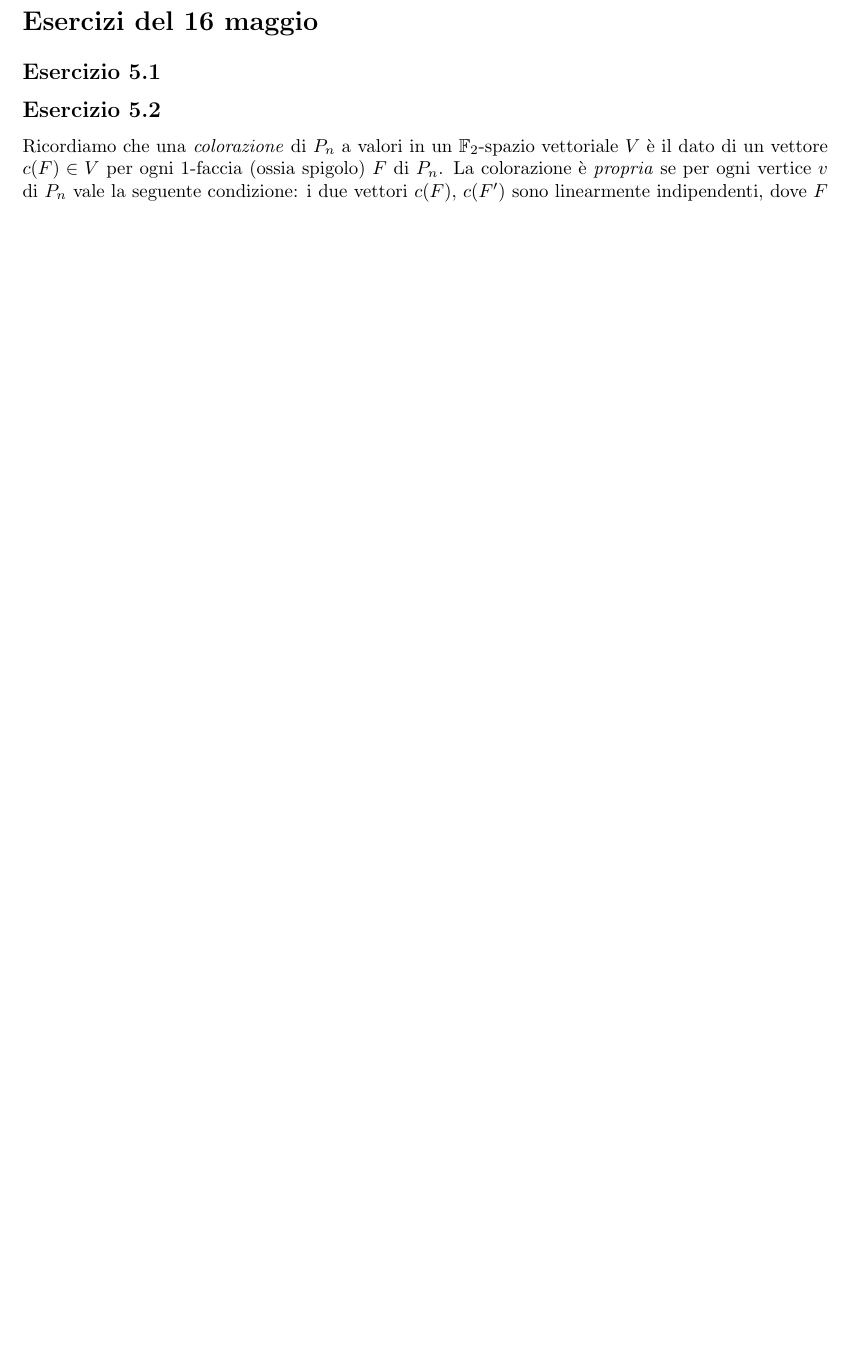
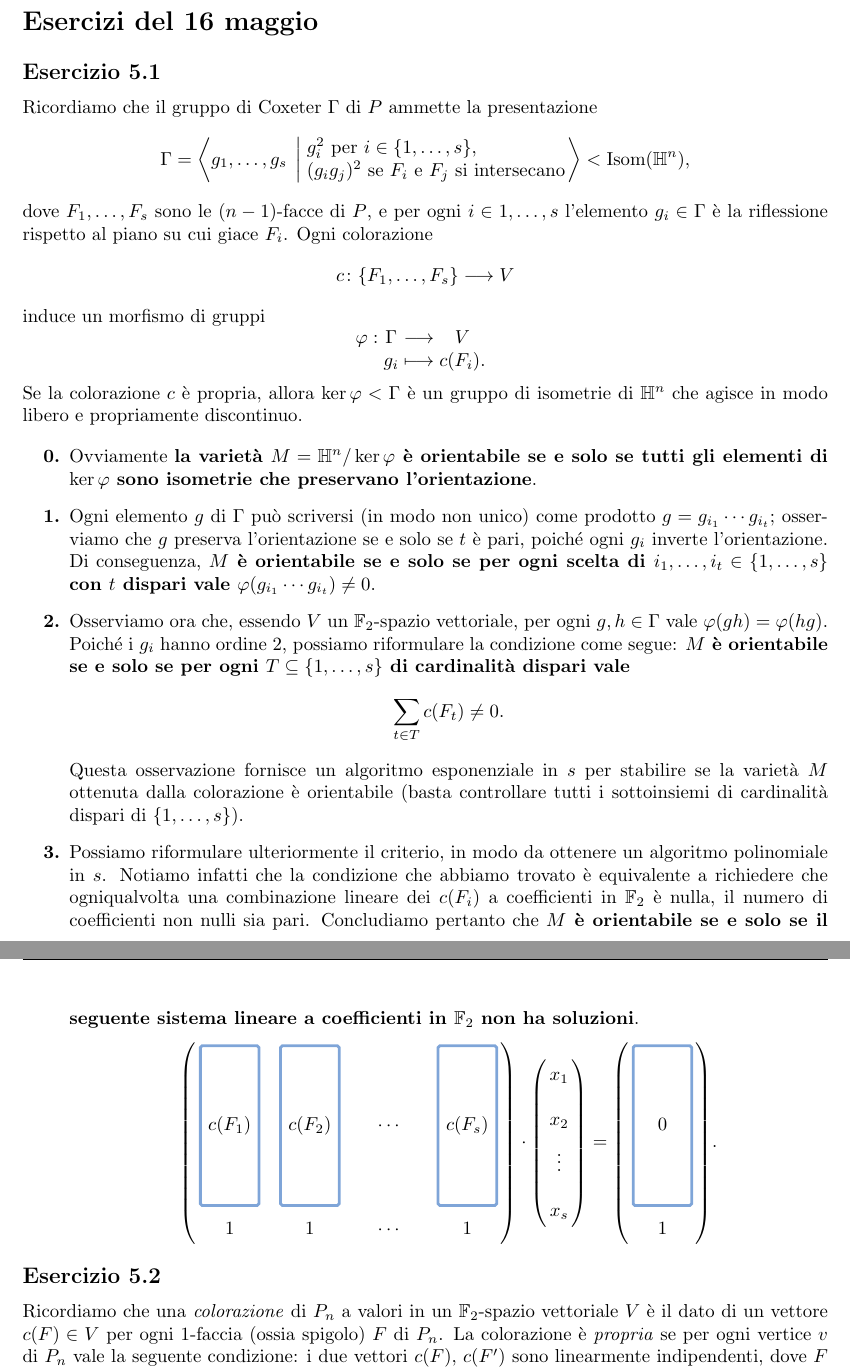
Before and after one commit to Delfad0r/geometria-iperbolica, a LaTeX document (main.tex, which reads esercizi5.tex, mystyle.sty): part of page 1 of 4 before the commit and two parts of pages 1 and 2 of 5 after it, the two joined at a grey line, cut so that both start at the same text, the shorter picture padded with empty space. Compiled offline with pdfLaTeX.

Commit message:
ven 29 mag 2020, 20.51.02, CEST

```diff
--- a/esercizi5.tex
+++ b/esercizi5.tex
@@ -1,5 +1,53 @@
 \section*{Esercizi del 16 maggio}
 \subsection*{Esercizio 5.1}
+Ricordiamo che il gruppo di Coxeter $\Gamma$ di $P$ ammette la presentazione
+\[
+\Gamma=\left\langle g_1,\ldots,g_s\;\left\lvert\;\begin{matrix*}[l] g_i^2\text{ per $i\in\{1,\ldots,s\}$},\\(g_ig_j)^2\text{ se $F_i$ e $F_j$ si intersecano}\end{matrix*}\right.\right\rangle<\Isom(\HH^n),
+\]
+dove $F_1,\ldots,F_s$ sono le $(n-1)$-facce di $P$, e per ogni $i\in{1,\ldots,s}$ l'elemento $g_i\in\Gamma$ è la riflessione rispetto al piano su cui giace $F_i$. Ogni colorazione
+\[
+\map{c}{\{F_1,\ldots,F_s\}}{V}
+\]
+induce un morfismo di gruppi
+\Map{\varphi}{\Gamma}{V}{g_i}{c(F_i).}
+Se la colorazione $c$ è propria, allora $\ker\varphi<\Gamma$ è un gruppo di isometrie di $\HH^n$ che agisce in modo libero e propriamente discontinuo.
+
+\begin{enumerate}[\textbf{\arabic{enumi}.}]
+\setcounter{enumi}{-1}
+\item Ovviamente \textbf{la varietà $M=\HH^n/\ker\varphi$ è orientabile se e solo se tutti gli elementi di $\ker\varphi$ sono isometrie che preservano l'orientazione}.
+\item Ogni elemento $g$ di $\Gamma$ può scriversi (in modo non unico) come prodotto $g=g_{i_1}\cdots g_{i_t}$; osserviamo che $g$ preserva l'orientazione se e solo se $t$ è pari, poiché ogni $g_i$ inverte l'orientazione. Di conseguenza, \textbf{$M$ è orientabile se e solo se per ogni scelta di $i_1,\ldots,i_t\in\{1,\ldots,s\}$ con $t$ dispari vale $\varphi(g_{i_1}\cdots g_{i_t})\neq0$}.
+\item Osserviamo ora che, essendo $V$ un $\FF_2$-spazio vettoriale, per ogni $g,h\in\Gamma$ vale $\varphi(gh)=\varphi(hg)$.
+Poiché i $g_i$ hanno ordine $2$, possiamo riformulare la condizione come segue: \textbf{$M$ è orientabile se e solo se per ogni $T\subs\{1,\ldots,s\}$ di cardinalità dispari vale}
+\[
+\sum_{t\in T}c(F_t)\neq 0.
+\]
+Questa osservazione fornisce un algoritmo esponenziale in $s$ per stabilire se la varietà $M$ ottenuta dalla colorazione è orientabile (basta controllare tutti i sottoinsiemi di cardinalità dispari di $\{1,\ldots,s\}$).
+\item Possiamo riformulare ulteriormente il criterio, in modo da ottenere un algoritmo polinomiale in $s$. Notiamo infatti che la condizione che abbiamo trovato è equivalente a richiedere che ogniqualvolta una combinazione lineare dei $c(F_i)$ a coefficienti in $\FF_2$ è nulla, il numero di coefficienti non nulli sia pari. Concludiamo pertanto che \textbf{$M$ è orientabile se e solo se il seguente sistema lineare a coefficienti in $\FF_2$ non ha soluzioni}.
+\begingroup
+\tikzset{
+every outer matrix/.style={inner xsep=0pt,inner ysep=2pt},
+every matrix/.style={matrix of math nodes,left delimiter=(,right delimiter=),text height=1.5ex,text depth=.25ex,nodes={inner xsep=0pt}},
+col/.style={inner xsep=3pt,opacity=.5,text opacity=1,draw=blue!70!green,line width=1.5pt,rectangle,rounded corners=1pt,minimum height=3cm,minimum width=1.1cm},
+vector/.style={row sep=10pt}
+}
+\[
+\begin{tikzpicture}[baseline={(0,-.5ex)}]
+\matrix[column sep=10pt,row sep=5pt,row 1/.style={nodes={col}},row 1 column 3/.style={nodes={draw=none}}] {
+c(F_1)&c(F_2)&\cdots&c(F_s)\\
+1&1&\cdots&1\\
+};
+\end{tikzpicture}
+\cdot
+\begin{tikzpicture}[baseline={(0,-.5ex)}]
+\matrix[vector] {x_1\\x_2\\\vdots\\x_s\\};
+\end{tikzpicture}
+=
+\begin{tikzpicture}[baseline={(0,-.5ex)}]
+\matrix[row sep=5pt,row 1/.style={nodes={col}}] {0\\1\\};
+\end{tikzpicture}.
+\]
+\endgroup
+\end{enumerate}
 
 \subsection*{Esercizio 5.2}
 Ricordiamo che una \defterm{colorazione} di $P_n$ a valori in un $\FF_2$-spazio vettoriale $V$ è il dato di un vettore $c(F)\in V$ per ogni $1$-faccia (ossia spigolo) $F$ di $P_n$. La colorazione è \defterm{propria} se per ogni vertice $v$ di $P_n$  vale la seguente condizione: i due vettori $c(F)$, $c(F')$ sono linearmente indipendenti, dove $F$ e $F'$ sono i due spigoli adiacenti a $v$.
--- a/mystyle.sty
+++ b/mystyle.sty
@@ -41,6 +41,8 @@
 \usetikzlibrary{patterns}
 \usetikzlibrary{fadings}
 \usetikzlibrary{tikzmark}
+\usetikzlibrary{positioning}
+\usetikzlibrary{matrix}
 \usepackage{pgfplots}
 \usepgfplotslibrary{fillbetween}
 
```
Also changed, not shown: main.pdf.
